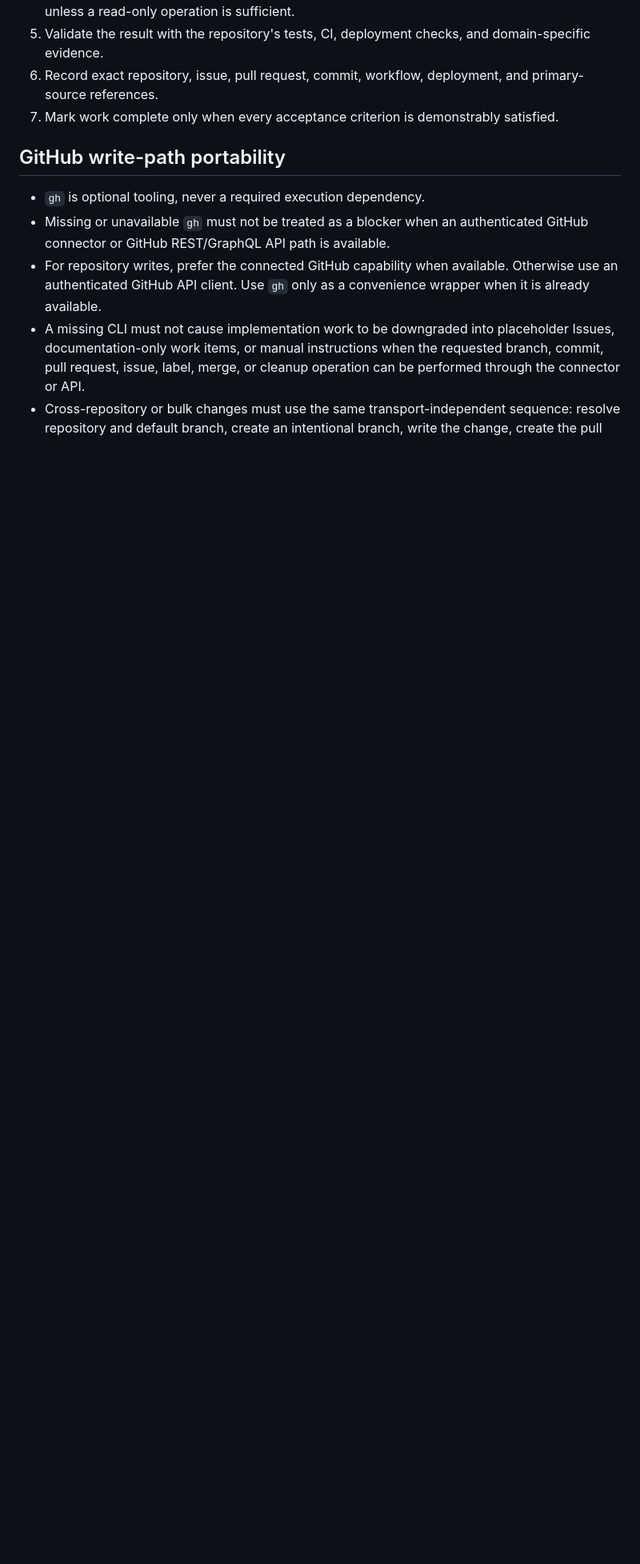
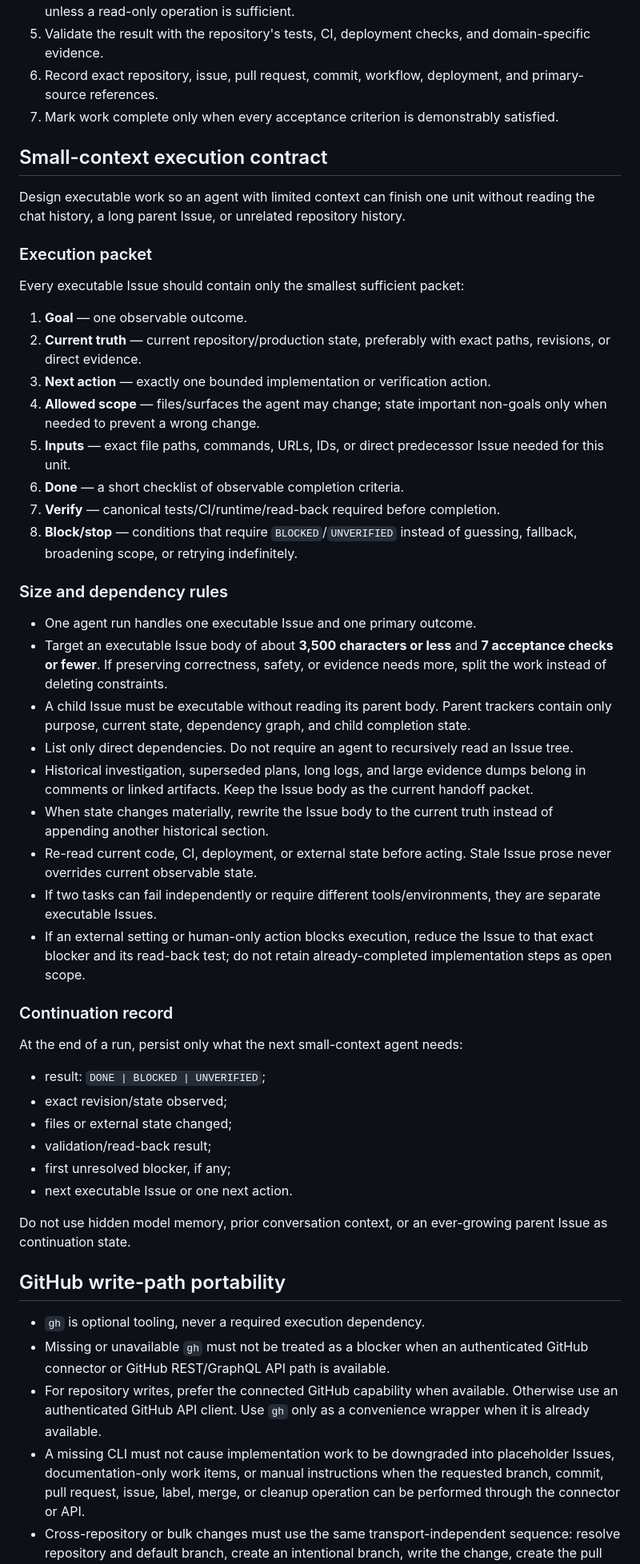
Before and after one commit to KAFKA2306/com, a Markdown page: AGENTS.md, the part around the change. Shown at 80% size. Drawn GitHub-style; blank space fills up the shorter version.

Commit message:
Define small-context agent execution contract

```diff
--- a/AGENTS.md
+++ b/AGENTS.md
@@ -18,6 +18,48 @@ This repository is the portfolio command repository. Apply these rules to ChatGP
 5. Validate the result with the repository's tests, CI, deployment checks, and domain-specific evidence.
 6. Record exact repository, issue, pull request, commit, workflow, deployment, and primary-source references.
 7. Mark work complete only when every acceptance criterion is demonstrably satisfied.
+
+## Small-context execution contract
+
+Design executable work so an agent with limited context can finish one unit without reading the chat history, a long parent Issue, or unrelated repository history.
+
+### Execution packet
+
+Every executable Issue should contain only the smallest sufficient packet:
+
+1. **Goal** — one observable outcome.
+2. **Current truth** — current repository/production state, preferably with exact paths, revisions, or direct evidence.
+3. **Next action** — exactly one bounded implementation or verification action.
+4. **Allowed scope** — files/surfaces the agent may change; state important non-goals only when needed to prevent a wrong change.
+5. **Inputs** — exact file paths, commands, URLs, IDs, or direct predecessor Issue needed for this unit.
+6. **Done** — a short checklist of observable completion criteria.
+7. **Verify** — canonical tests/CI/runtime/read-back required before completion.
+8. **Block/stop** — conditions that require `BLOCKED`/`UNVERIFIED` instead of guessing, fallback, broadening scope, or retrying indefinitely.
+
+### Size and dependency rules
+
+- One agent run handles one executable Issue and one primary outcome.
+- Target an executable Issue body of about **3,500 characters or less** and **7 acceptance checks or fewer**. If preserving correctness, safety, or evidence needs more, split the work instead of deleting constraints.
+- A child Issue must be executable without reading its parent body. Parent trackers contain only purpose, current state, dependency graph, and child completion state.
+- List only direct dependencies. Do not require an agent to recursively read an Issue tree.
+- Historical investigation, superseded plans, long logs, and large evidence dumps belong in comments or linked artifacts. Keep the Issue body as the current handoff packet.
+- When state changes materially, rewrite the Issue body to the current truth instead of appending another historical section.
+- Re-read current code, CI, deployment, or external state before acting. Stale Issue prose never overrides current observable state.
+- If two tasks can fail independently or require different tools/environments, they are separate executable Issues.
+- If an external setting or human-only action blocks execution, reduce the Issue to that exact blocker and its read-back test; do not retain already-completed implementation steps as open scope.
+
+### Continuation record
+
+At the end of a run, persist only what the next small-context agent needs:
+
+- result: `DONE | BLOCKED | UNVERIFIED`;
+- exact revision/state observed;
+- files or external state changed;
+- validation/read-back result;
+- first unresolved blocker, if any;
+- next executable Issue or one next action.
+
+Do not use hidden model memory, prior conversation context, or an ever-growing parent Issue as continuation state.
 
 ## GitHub write-path portability
 
```
